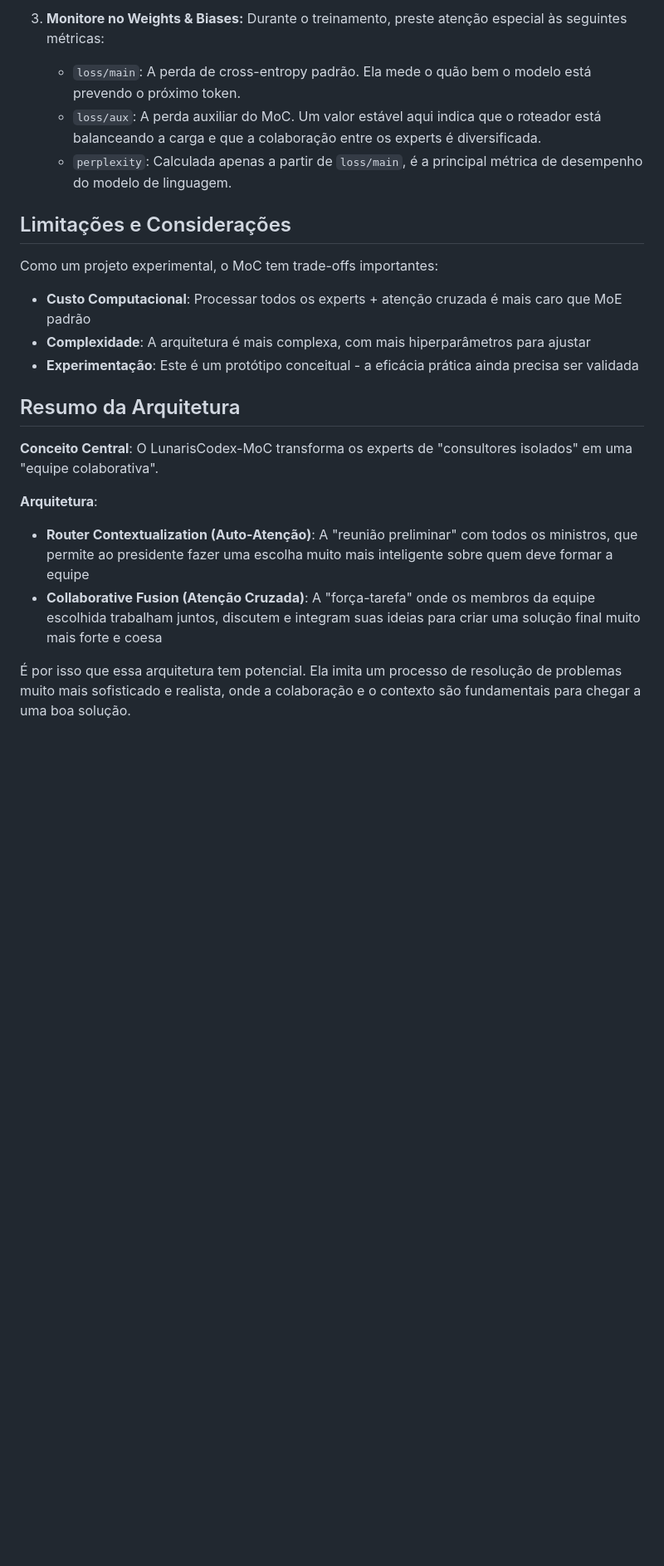
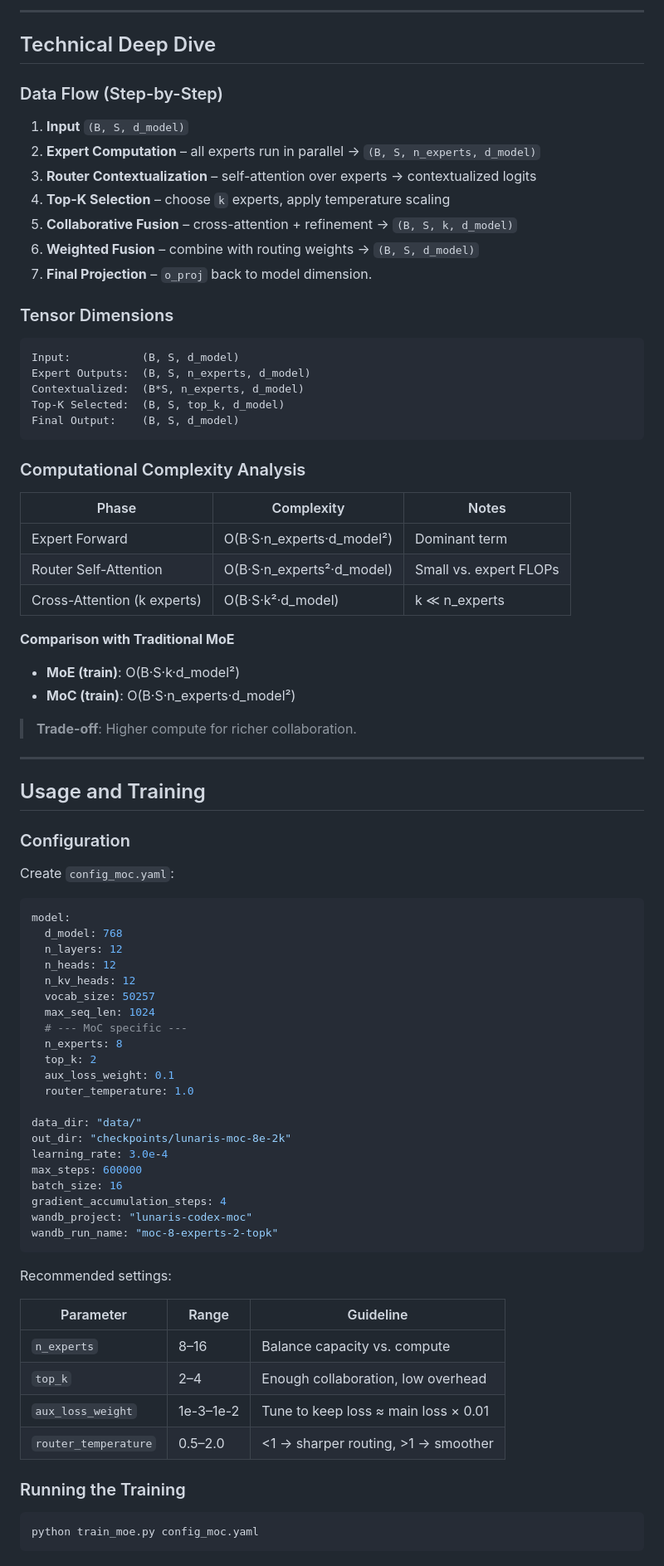
Before and after one commit to MeryylleA/lunariscodex-MoC, a Markdown page: README.md, the part around one of its changes. Shown at 83% size. GitHub-like rendering; blank space fills up the shorter version.

````diff
--- a/README.md
+++ b/README.md
@@ -119,23 +129,81 @@ O treinamento do `LunarisCodex-MoC` é gerenciado através do script `train_moe.
 
-3. **Monitore no Weights & Biases:** Durante o treinamento, preste atenção especial às seguintes métricas:
-    - `loss/main`: A perda de cross-entropy padrão. Ela mede o quão bem o modelo está prevendo o próximo token.
-    - `loss/aux`: A perda auxiliar do MoC. Um valor estável aqui indica que o roteador está balanceando a carga e que a colaboração entre os experts é diversificada.
-    - `perplexity`: Calculada apenas a partir de `loss/main`, é a principal métrica de desempenho do modelo de linguagem.
+---
 
-## Limitações e Considerações
+## Technical Deep Dive
 
-Como um projeto experimental, o MoC tem trade-offs importantes:
+### Data Flow (Step-by-Step)
+1. **Input** `(B, S, d_model)`
+2. **Expert Computation** – all experts run in parallel → `(B, S, n_experts, d_model)`
+3. **Router Contextualization** – self-attention over experts → contextualized logits
+4. **Top-K Selection** – choose `k` experts, apply temperature scaling
+5. **Collaborative Fusion** – cross-attention + refinement → `(B, S, k, d_model)`
+6. **Weighted Fusion** – combine with routing weights → `(B, S, d_model)`
+7. **Final Projection** – `o_proj` back to model dimension.
 
-- **Custo Computacional**: Processar todos os experts + atenção cruzada é mais caro que MoE padrão
-- **Complexidade**: A arquitetura é mais complexa, com mais hiperparâmetros para ajustar
-- **Experimentação**: Este é um protótipo conceitual - a eficácia prática ainda precisa ser validada
+### Tensor Dimensions
+```
+Input:           (B, S, d_model)
+Expert Outputs:  (B, S, n_experts, d_model)
+Contextualized:  (B*S, n_experts, d_model)
+Top-K Selected:  (B, S, top_k, d_model)
+Final Output:    (B, S, d_model)
+```
 
-## Resumo da Arquitetura
+### Computational Complexity Analysis
 
-**Conceito Central**: O LunarisCodex-MoC transforma os experts de "consultores isolados" em uma "equipe colaborativa".
+| Phase | Complexity | Notes |
+|-------|------------|-------|
+| Expert Forward | O(B·S·n_experts·d_model²) | Dominant term |
+| Router Self-Attention | O(B·S·n_experts²·d_model) | Small vs. expert FLOPs |
+| Cross-Attention (k experts) | O(B·S·k²·d_model) | k ≪ n_experts |
 
-**Arquitetura**:
-- **Router Contextualization (Auto-Atenção)**: A "reunião preliminar" com todos os ministros, que permite ao presidente fazer uma escolha muito mais inteligente sobre quem deve formar a equipe
-- **Collaborative Fusion (Atenção Cruzada)**: A "força-tarefa" onde os membros da equipe escolhida trabalham juntos, discutem e integram suas ideias para criar uma solução final muito mais forte e coesa
+**Comparison with Traditional MoE**
+- **MoE (train)**: O(B·S·k·d_model²)
+- **MoC (train)**: O(B·S·n_experts·d_model²)
+> **Trade-off**: Higher compute for richer collaboration.
 
-É por isso que essa arquitetura tem potencial. Ela imita um processo de resolução de problemas muito mais sofisticado e realista, onde a colaboração e o contexto são fundamentais para chegar a uma boa solução.
+---
+
+## Usage and Training
+
+### Configuration
+Create `config_moc.yaml`:
+
+```yaml
+model:
+  d_model: 768
+  n_layers: 12
+  n_heads: 12
+  n_kv_heads: 12
+  vocab_size: 50257
+  max_seq_len: 1024
+  # --- MoC specific ---
+  n_experts: 8
+  top_k: 2
+  aux_loss_weight: 0.1
+  router_temperature: 1.0
+
+data_dir: "data/"
+out_dir: "checkpoints/lunaris-moc-8e-2k"
+learning_rate: 3.0e-4
+max_steps: 600000
+batch_size: 16
+gradient_accumulation_steps: 4
+wandb_project: "lunaris-codex-moc"
+wandb_run_name: "moc-8-experts-2-topk"
+```
+
+Recommended settings:
+
+| Parameter | Range | Guideline |
+|-----------|-------|-----------|
+| `n_experts` | 8–16 | Balance capacity vs. compute |
+| `top_k` | 2–4 | Enough collaboration, low overhead |
+| `aux_loss_weight` | 1e-3–1e-2 | Tune to keep loss ≈ main loss × 0.01 |
+| `router_temperature` | 0.5–2.0 | <1 → sharper routing, >1 → smoother |
+
+### Running the Training
+```bash
+python train_moe.py config_moc.yaml
+```
+
````
Also changed, not shown: other parts of README.md (+128 -83 lines).
